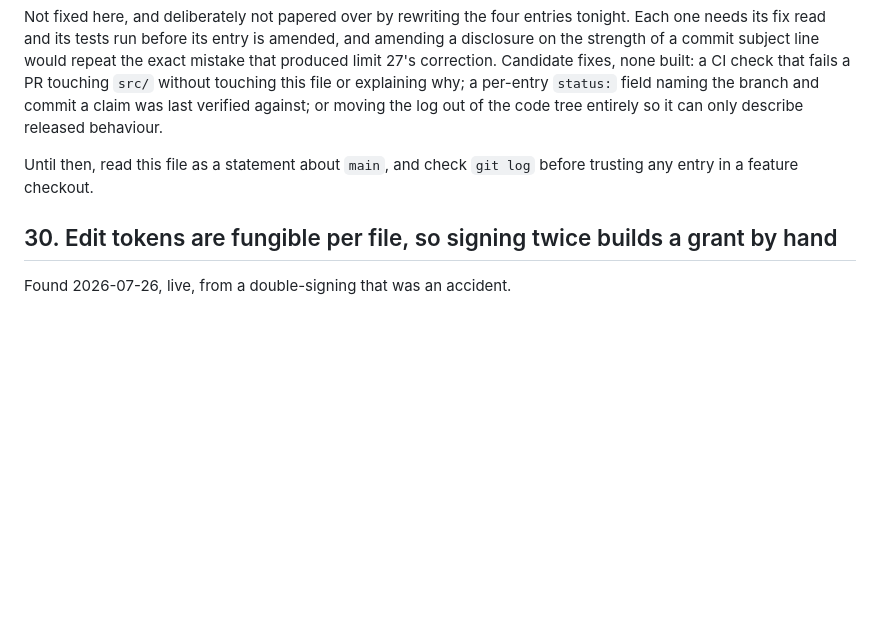
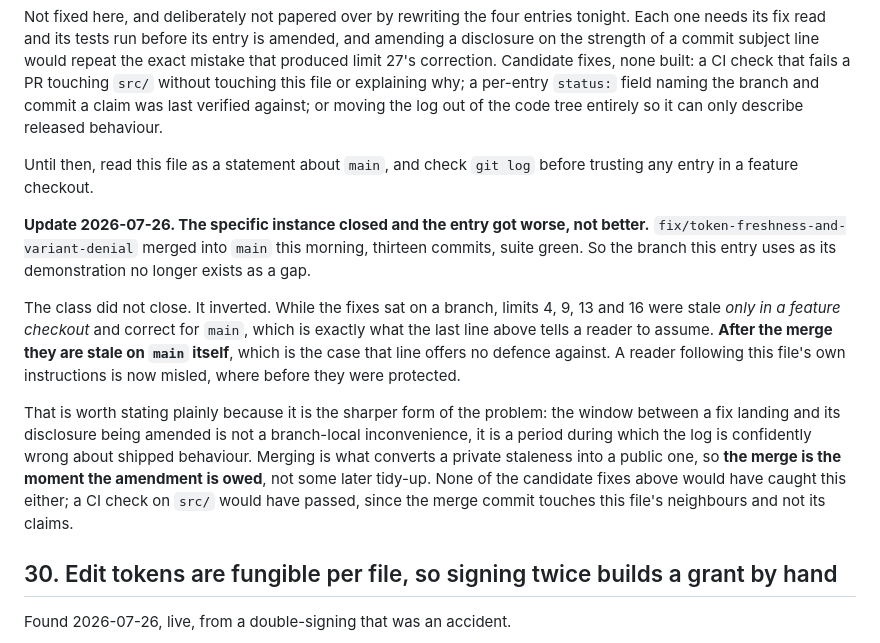
Before and after one commit to githubscum/lotor, a Markdown page: KNOWN-LIMITS.md, the part around one of its changes. Drawn GitHub-style; blank space fills up the shorter version.

```diff
--- a/KNOWN-LIMITS.md
+++ b/KNOWN-LIMITS.md
@@ -661,6 +661,26 @@ released behaviour.
 Until then, read this file as a statement about `main`, and check `git log` before
 trusting any entry in a feature checkout.
 
+**Update 2026-07-26. The specific instance closed and the entry got worse, not
+better.** `fix/token-freshness-and-variant-denial` merged into `main` this morning,
+thirteen commits, suite green. So the branch this entry uses as its demonstration no
+longer exists as a gap.
+
+The class did not close. It inverted. While the fixes sat on a branch, limits 4, 9,
+13 and 16 were stale *only in a feature checkout* and correct for `main`, which is
+exactly what the last line above tells a reader to assume. **After the merge they are
+stale on `main` itself**, which is the case that line offers no defence against. A
+reader following this file's own instructions is now misled, where before they were
+protected.
+
+That is worth stating plainly because it is the sharper form of the problem: the
+window between a fix landing and its disclosure being amended is not a branch-local
+inconvenience, it is a period during which the log is confidently wrong about shipped
+behaviour. Merging is what converts a private staleness into a public one, so **the
+merge is the moment the amendment is owed**, not some later tidy-up. None of the
+candidate fixes above would have caught this either; a CI check on `src/` would have
+passed, since the merge commit touches this file's neighbours and not its claims.
+
 ## 30. Edit tokens are fungible per file, so signing twice builds a grant by hand
 
 Found 2026-07-26, live, from a double-signing that was an accident.
```
Also changed, not shown: other parts of KNOWN-LIMITS.md (+75 -0 lines).
